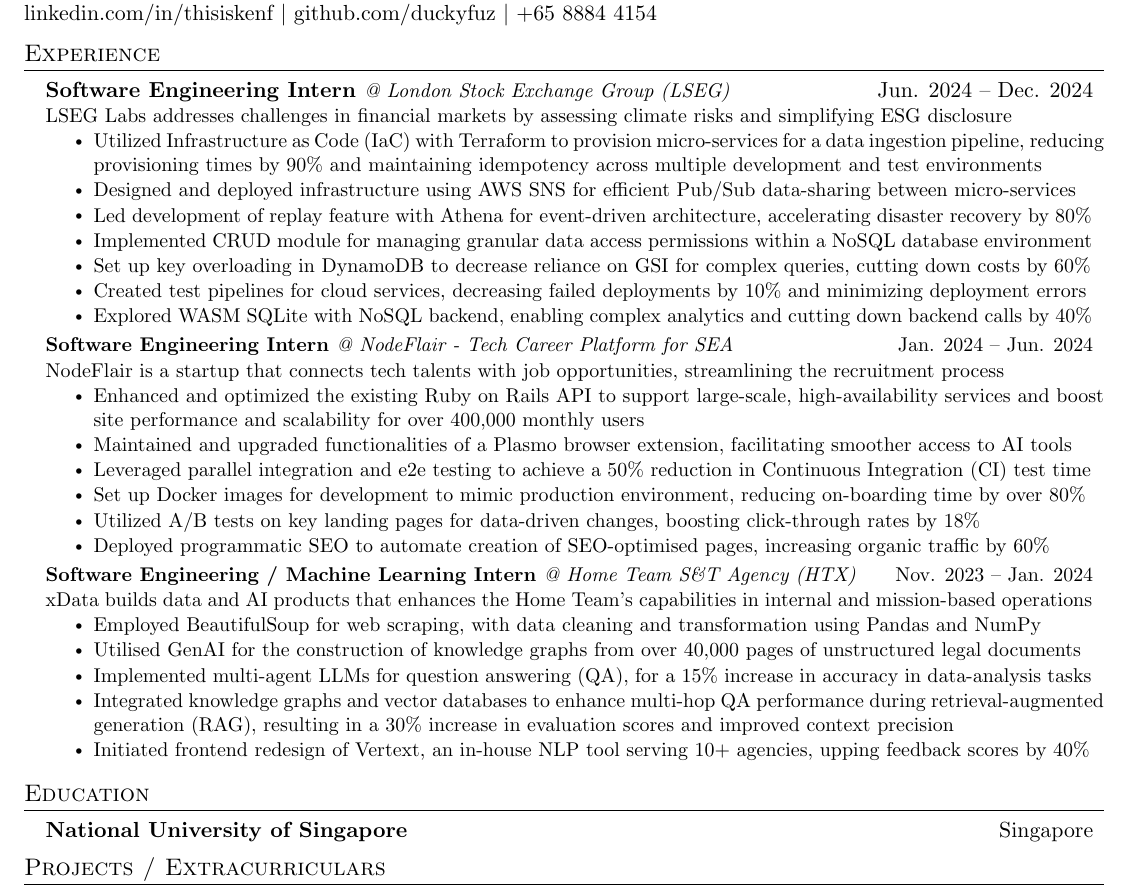
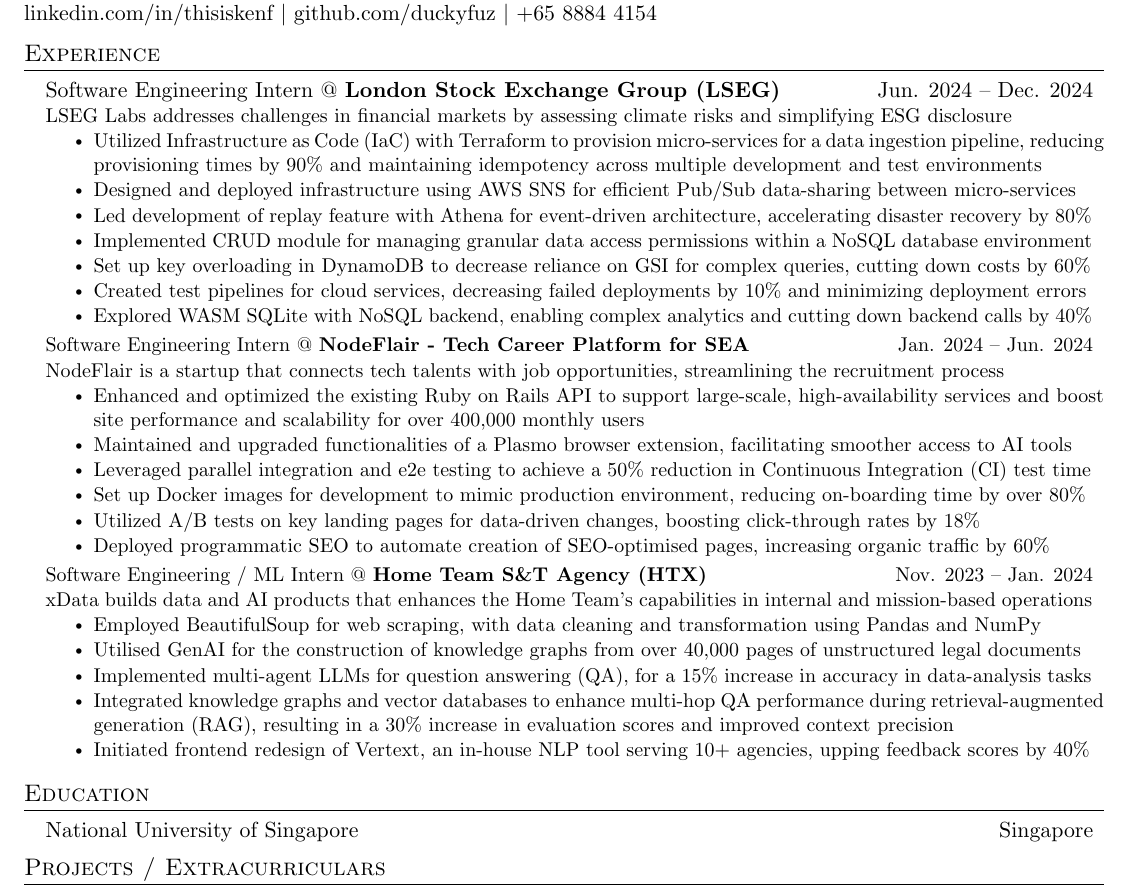
Before and after one commit to duckyfuz/resumes, a LaTeX CV (kennethgao_resume.tex, which reads helpers.tex): part of the page, cut so that both start at the same text. Compiled offline with pdfLaTeX.

Commit message:
highlight required

```diff
--- a/helpers.tex
+++ b/helpers.tex
@@ -63,7 +63,7 @@
 \newcommand{\resumeSubheading}[4]{
   \vspace{-2pt}\item
     \begin{tabular*}{0.97\textwidth}[t]{l@{\extracolsep{\fill}}r}
-      \textbf{#1} & #2 \\
+      #1 & #2 \\
       % \textit{\small#3} & \textit{\small #4} \\
     \end{tabular*}\vspace{-7pt}
 }
--- a/kennethgao_resume.tex
+++ b/kennethgao_resume.tex
@@ -17,7 +17,7 @@
 \section{Experience}
   \resumeSubHeadingListStart
     \resumeSubheading
-      {Software Engineering Intern \textnormal{\textit{\small{@ London Stock Exchange Group (LSEG)}}}}{Jun. 2024 -- Dec. 2024}
+      {Software Engineering Intern @ \textbf{London Stock Exchange Group (LSEG)}}{Jun. 2024 -- Dec. 2024}
       {London Stock Exchange Group - Sustainable Finance Innovation Unit}{Singapore}
       \resumeDescription{LSEG Labs addresses challenges in financial markets by assessing climate risks and simplifying ESG disclosure}
       \resumeItemListStart
@@ -30,7 +30,7 @@
         \resumeItem{Explored WASM SQLite with NoSQL backend, enabling complex analytics and cutting down backend calls by 40\%}
       \resumeItemListEnd
     \resumeSubheading
-      {Software Engineering Intern \textnormal{\textit{\small{@ NodeFlair - Tech Career Platform for SEA}}}}{Jan. 2024 -- Jun. 2024}
+      {Software Engineering Intern @ \textbf{NodeFlair - Tech Career Platform for SEA}}{Jan. 2024 -- Jun. 2024}
       {NodeFlair - Tech Career Platform for Southeast Asia}{Singapore}
       \resumeDescription{NodeFlair is a startup that connects tech talents with job opportunities, streamlining the recruitment process}
       \resumeItemListStart
@@ -42,7 +42,7 @@
         \resumeItem{Deployed programmatic SEO to automate creation of SEO-optimised pages, increasing organic traffic by 60\%}
      \resumeItemListEnd
     \resumeSubheading
-      {Software Engineering / Machine Learning Intern \textnormal{\textit{\small{@ Home Team S\&T Agency (HTX)}}}}{Nov. 2023 -- Jan. 2024}
+      {Software Engineering / ML Intern @ \textbf{Home Team S\&T Agency (HTX)}}{Nov. 2023 -- Jan. 2024}
       {Home Team Science and Technology Agency (HTX) - xData}{Singapore}
       \resumeDescription{xData builds data and AI products that enhances the Home Team's capabilities in internal and mission-based operations}
       \resumeItemListStart
```
Also changed, not shown: kennethgao_resume.pdf.
